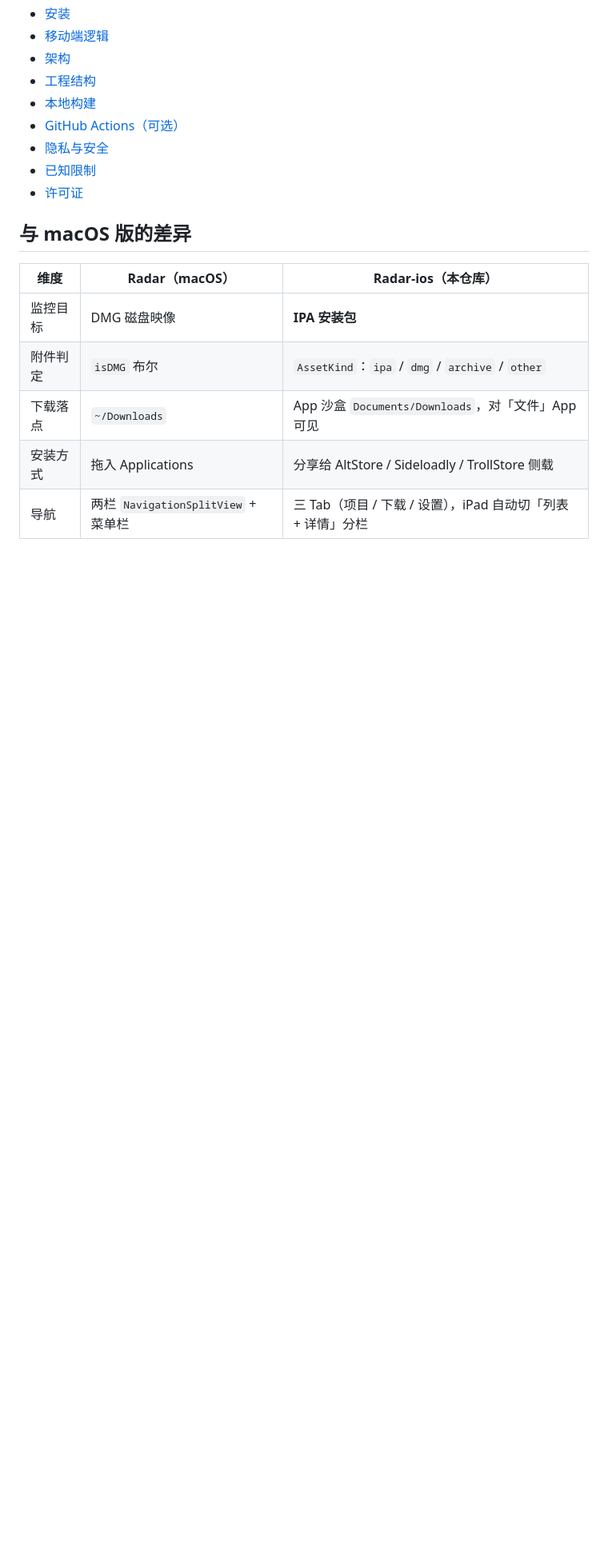
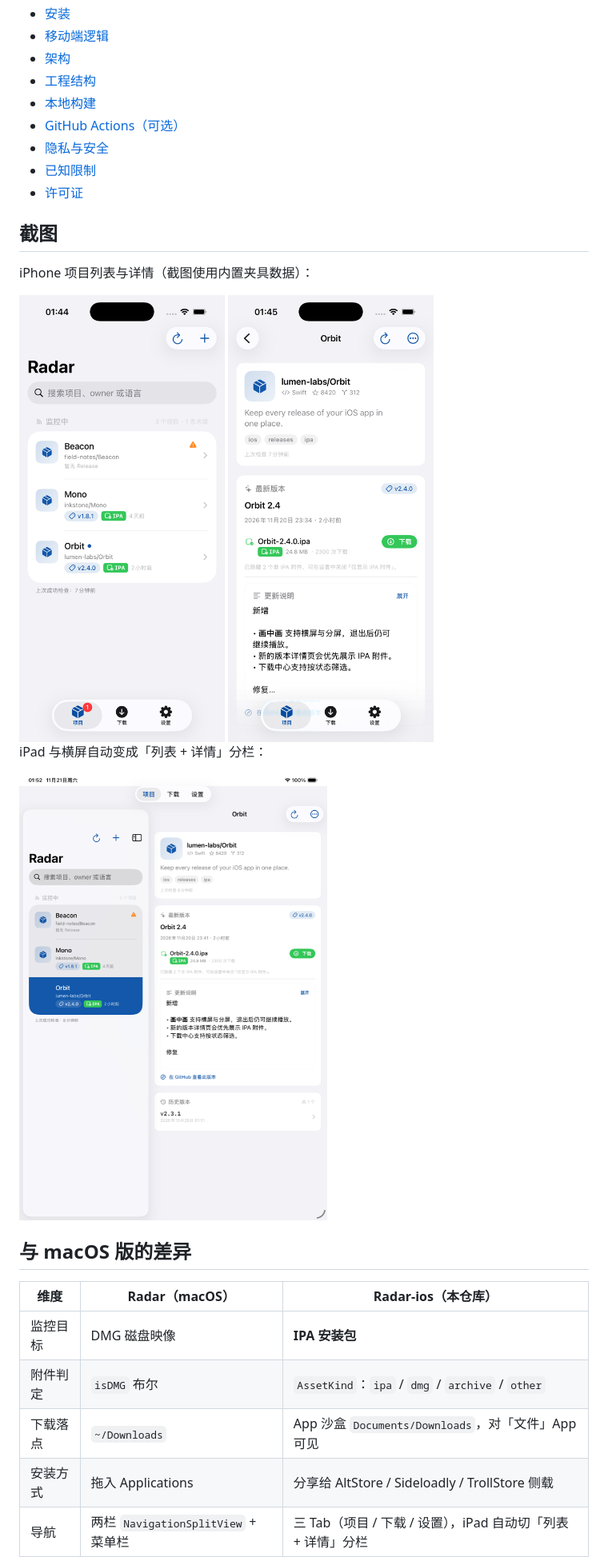
Before and after one commit to zrtnb6/Radar-ios, a Markdown page: README.md, the part around one of its changes. Shown at 80% size. Drawn GitHub-style; pictures changed too: Documentation/screenshots/radar-detail.png (added), Documentation/screenshots/radar-ipad.png (added), Documentation/screenshots/radar-list.png (added); blank space fills up the shorter version.

Commit message:
补齐移动端细节：下载会话兜底、Markdown 说明、iPad 选中态
- 后台 URLSession 连不上守护进程时自动降级前台会话重试
- Release Notes 拍平标题/列表标记后再解析 inline 样式，短文本不显示展开
- iPad 分栏选中行改用高对比徽标，避免蓝底浅蓝胶囊
- 新增 DEBUG 夹具与截图，更新 README 与 IPA 产物

```diff
--- a/README.md
+++ b/README.md
@@ -25,6 +26,17 @@ Radar macOS 版盯的是 DMG，iOS 版盯的是 **IPA**：附件类型判定、
 - [隐私与安全](#隐私与安全)
 - [已知限制](#已知限制)
 - [许可证](#许可证)
+
+## 截图
+
+iPhone 项目列表与详情（截图使用内置夹具数据）：
+
+<img src="Documentation/screenshots/radar-list.png" width="300" alt="项目列表">
+<img src="Documentation/screenshots/radar-detail.png" width="300" alt="版本详情">
+
+iPad 与横屏自动变成「列表 + 详情」分栏：
+
+<img src="Documentation/screenshots/radar-ipad.png" width="620" alt="iPad 分栏">
 
 ## 与 macOS 版的差异
 
```
Also changed, not shown: other parts of README.md (+15 -2 lines), Documentation/screenshots/radar-settings.png (added), 8 other files.
